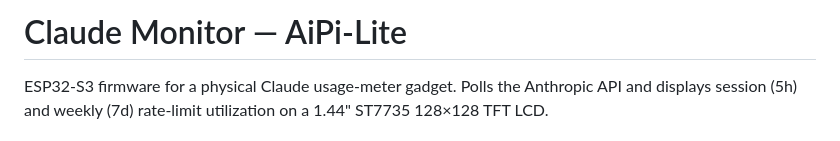
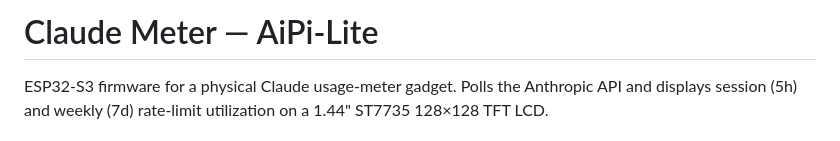
Before and after one commit to delacerda-mrd/Claude-Monitor-AiPi-Lite, a Markdown page: README.md, the part around the change. Drawn GitHub-style.

Commit message:
docs: unify naming to Claude Meter in README

```diff
--- a/README.md
+++ b/README.md
@@ -1,4 +1,4 @@
-# Claude Monitor — AiPi-Lite
+# Claude Meter — AiPi-Lite
 
 ESP32-S3 firmware for a physical Claude usage-meter gadget. Polls the Anthropic API and displays session (5h) and weekly (7d) rate-limit utilization on a 1.44" ST7735 128×128 TFT LCD.
 
```
